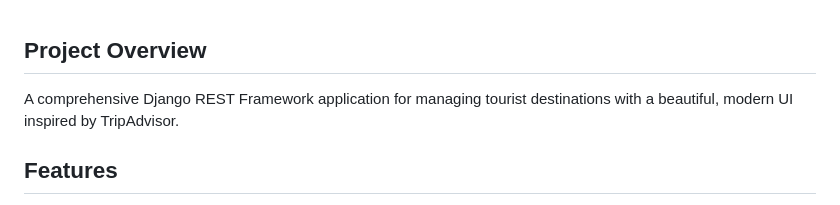
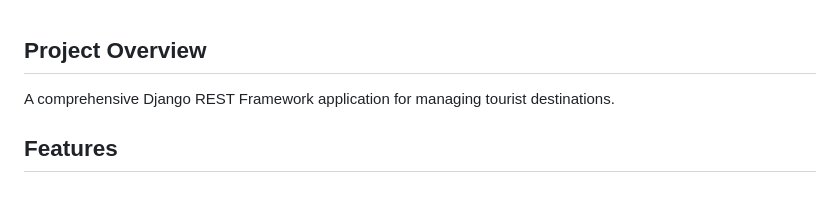
Before and after one commit to andriafraderick/Tourist-Destinations, a Markdown page: README.md, the part around the change. Drawn GitHub-style.

```diff
--- a/README.md
+++ b/README.md
@@ -1,7 +1,7 @@
 
 
 ## Project Overview
-A comprehensive Django REST Framework application for managing tourist destinations with a beautiful, modern UI inspired by TripAdvisor.
+A comprehensive Django REST Framework application for managing tourist destinations.
 
 ## Features
 - ✅ Full CRUD operations using Generic API Views
```
